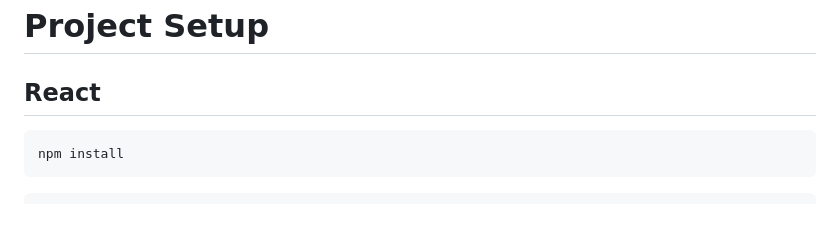
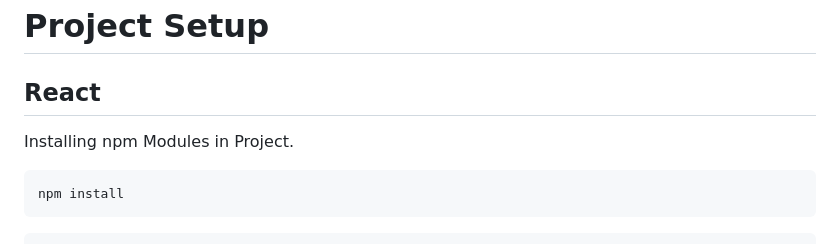
Before and after one commit to GuilhermeHalter/Solve4u, a Markdown page: README.md, the part around the change. Drawn GitHub-style; blank space fills up the shorter version.

Commit message:
Adding text

````diff
--- a/README.md
+++ b/README.md
@@ -155,7 +155,7 @@ Users: Administrators.
 
 ## React
 
-
+Installing npm Modules in Project.
 ```bash
 npm install
 ```
````
